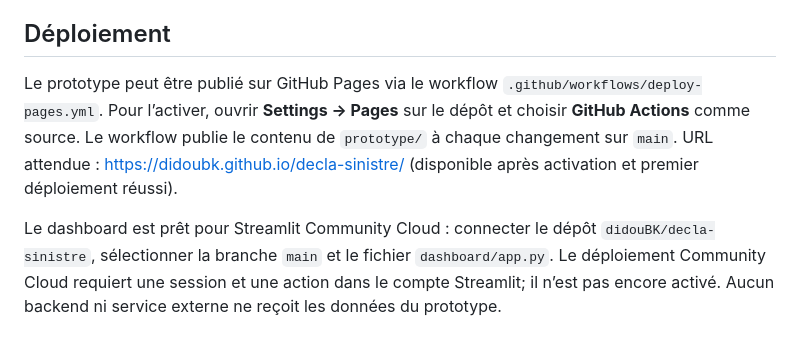
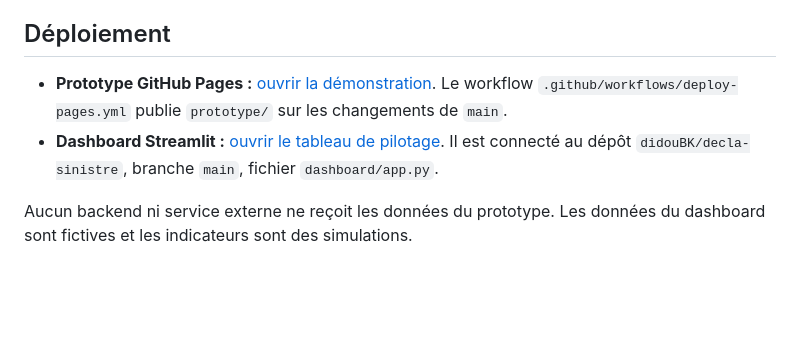
Before and after one commit to didouBK/decla-sinistre, a Markdown page: README.md, the part around the change. Drawn GitHub-style; blank space fills up the shorter version.

Commit message:
Documenter les déploiements publics

```diff
--- a/README.md
+++ b/README.md
@@ -54,6 +54,7 @@ Aucun backend, compte réel, sécurité de production, contrôle antivirus, stoc
 
 ## Déploiement
 
-Le prototype peut être publié sur GitHub Pages via le workflow `.github/workflows/deploy-pages.yml`. Pour l’activer, ouvrir **Settings → Pages** sur le dépôt et choisir **GitHub Actions** comme source. Le workflow publie le contenu de `prototype/` à chaque changement sur `main`. URL attendue : https://didoubk.github.io/decla-sinistre/ (disponible après activation et premier déploiement réussi).
+- **Prototype GitHub Pages :** [ouvrir la démonstration](https://didoubk.github.io/decla-sinistre/). Le workflow `.github/workflows/deploy-pages.yml` publie `prototype/` sur les changements de `main`.
+- **Dashboard Streamlit :** [ouvrir le tableau de pilotage](https://decla-sinistre-x9mfsvb3qxpanxxc4gmnhu.streamlit.app/). Il est connecté au dépôt `didouBK/decla-sinistre`, branche `main`, fichier `dashboard/app.py`.
 
-Le dashboard est prêt pour Streamlit Community Cloud : connecter le dépôt `didouBK/decla-sinistre`, sélectionner la branche `main` et le fichier `dashboard/app.py`. Le déploiement Community Cloud requiert une session et une action dans le compte Streamlit; il n’est pas encore activé. Aucun backend ni service externe ne reçoit les données du prototype.
+Aucun backend ni service externe ne reçoit les données du prototype. Les données du dashboard sont fictives et les indicateurs sont des simulations.
```
